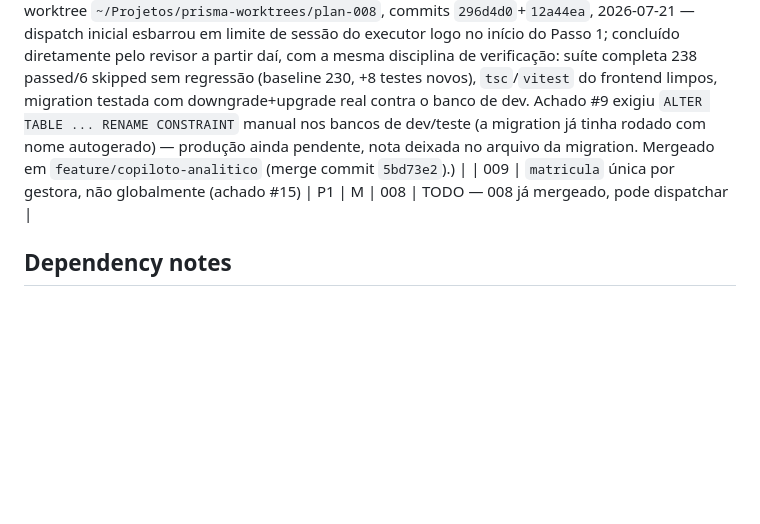
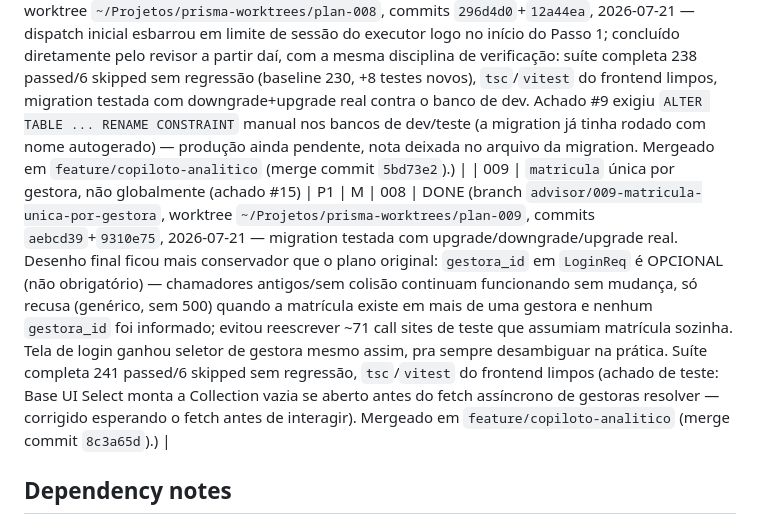
Before and after one commit to fabioffigueiredo/FinRAG_Prisma, a Markdown page: plans/README.md, the part around the change. GitHub-like rendering; blank space fills up the shorter version.

Commit message:
docs: atualiza README/plans pós-plano 009 (230->241 testes)

```diff
--- a/plans/README.md
+++ b/plans/README.md
@@ -17,7 +17,7 @@ STOP conditions, e atualize sua linha ao terminar.
 
 | 007  | Fechar a Categoria H do catálogo (dimensão/período sem dado) | P2 | S | — | DONE (branch `advisor/007-categoria-h-dimensao-sem-dado`, worktree `~/Projetos/prisma-worktrees/plan-007`, commit `3b7a18a`, revisado 2026-07-20 — diff idêntico ao plano, nenhum arquivo de produção tocado, 229 passed/6 skipped sem regressão (baseline 226). Mergeado em main; sem impacto funcional, não exigiu novo deploy.) |
 | 008  | Achados #5-16 da revisão de código de auth/cadastro/convite | P0/P1 | M | — | DONE (branch `advisor/008-achados-cadastro-convite`, worktree `~/Projetos/prisma-worktrees/plan-008`, commits `296d4d0`+`12a44ea`, 2026-07-21 — dispatch inicial esbarrou em limite de sessão do executor logo no início do Passo 1; concluído diretamente pelo revisor a partir daí, com a mesma disciplina de verificação: suíte completa 238 passed/6 skipped sem regressão (baseline 230, +8 testes novos), `tsc`/`vitest` do frontend limpos, migration testada com downgrade+upgrade real contra o banco de dev. Achado #9 exigiu `ALTER TABLE ... RENAME CONSTRAINT` manual nos bancos de dev/teste (a migration já tinha rodado com nome autogerado) — produção ainda pendente, nota deixada no arquivo da migration. Mergeado em `feature/copiloto-analitico` (merge commit `5bd73e2`).) |
-| 009  | `matricula` única por gestora, não globalmente (achado #15) | P1 | M | 008 | TODO — 008 já mergeado, pode dispatchar |
+| 009  | `matricula` única por gestora, não globalmente (achado #15) | P1 | M | 008 | DONE (branch `advisor/009-matricula-unica-por-gestora`, worktree `~/Projetos/prisma-worktrees/plan-009`, commits `aebcd39`+`9310e75`, 2026-07-21 — migration testada com upgrade/downgrade/upgrade real. Desenho final ficou mais conservador que o plano original: `gestora_id` em `LoginReq` é OPCIONAL (não obrigatório) — chamadores antigos/sem colisão continuam funcionando sem mudança, só recusa (genérico, sem 500) quando a matrícula existe em mais de uma gestora e nenhum `gestora_id` foi informado; evitou reescrever ~71 call sites de teste que assumiam matrícula sozinha. Tela de login ganhou seletor de gestora mesmo assim, pra sempre desambiguar na prática. Suíte completa 241 passed/6 skipped sem regressão, `tsc`/`vitest` do frontend limpos (achado de teste: Base UI Select monta a Collection vazia se aberto antes do fetch assíncrono de gestoras resolver — corrigido esperando o fetch antes de interagir). Mergeado em `feature/copiloto-analitico` (merge commit `8c3a65d`).) |
 
 ## Dependency notes
 
```
Also changed, not shown: README.md (+2 -2 lines).
